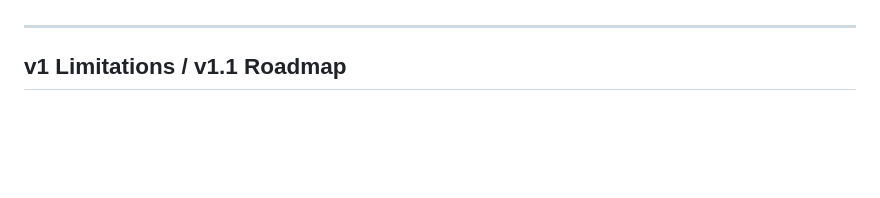
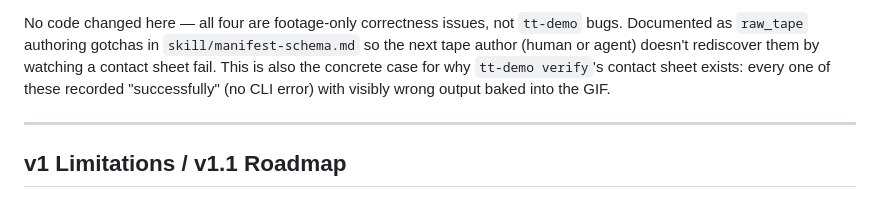
Before and after one commit to tsingletaryTT/tt-demo-maker, a Markdown page: AGENTS.md, the part around one of its changes. Rendered like a GitHub page; blank space fills up the shorter version.

```diff
--- a/AGENTS.md
+++ b/AGENTS.md
@@ -304,3 +321,9 @@ file's "Deferred Features" no longer list raw-hatch capture.
+No code changed here — all four are footage-only correctness issues, not `tt-demo` bugs.
+Documented as `raw_tape` authoring gotchas in `skill/manifest-schema.md` so the next tape
+author (human or agent) doesn't rediscover them by watching a contact sheet fail. This is
+also the concrete case for why `tt-demo verify`'s contact sheet exists: every one of these
+recorded "successfully" (no CLI error) with visibly wrong output baked into the GIF.
+
 ---
 
 ## v1 Limitations / v1.1 Roadmap
```
Also changed, not shown: other parts of AGENTS.md (+17 -0 lines), skill/manifest-schema.md (+24 -0 lines).
